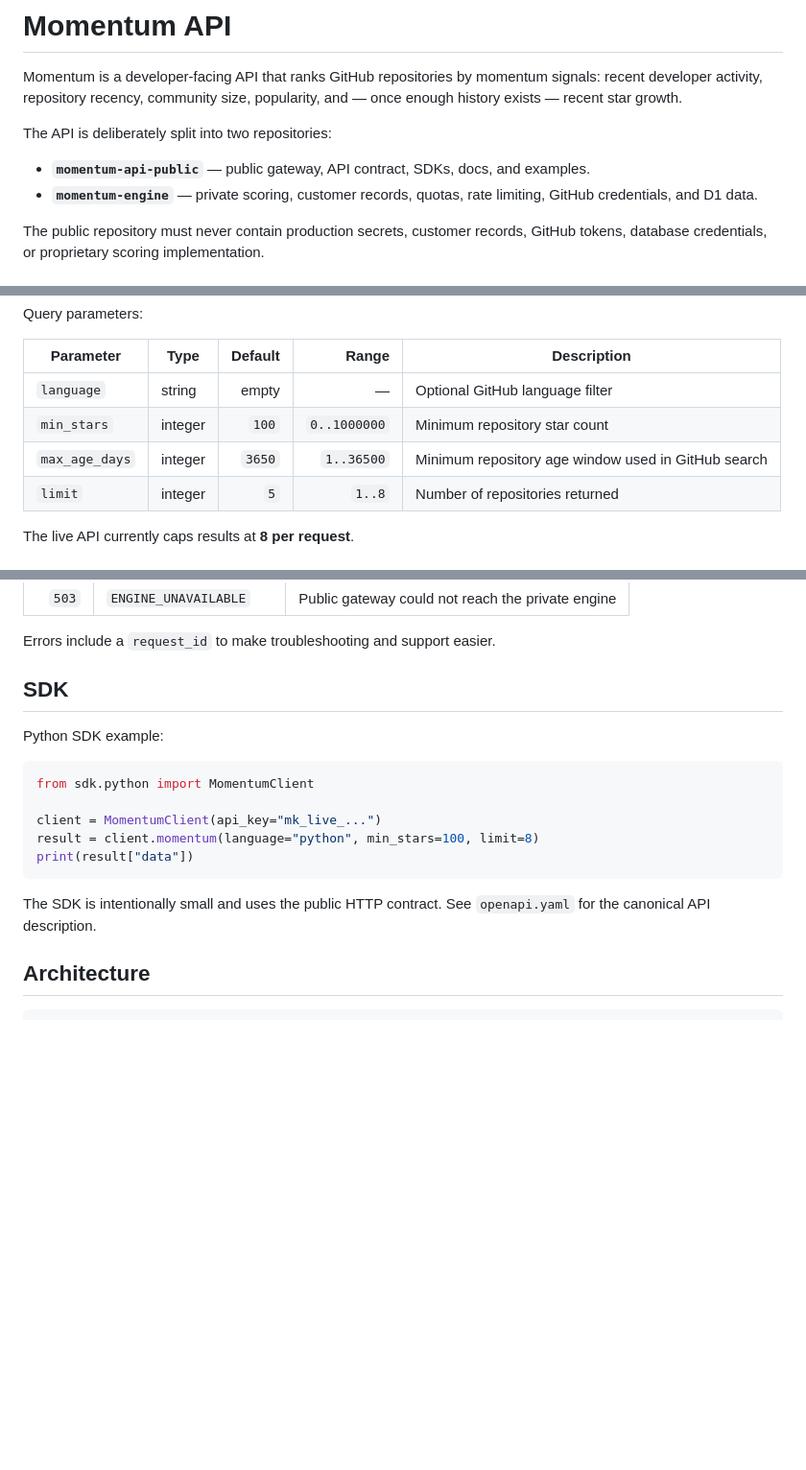
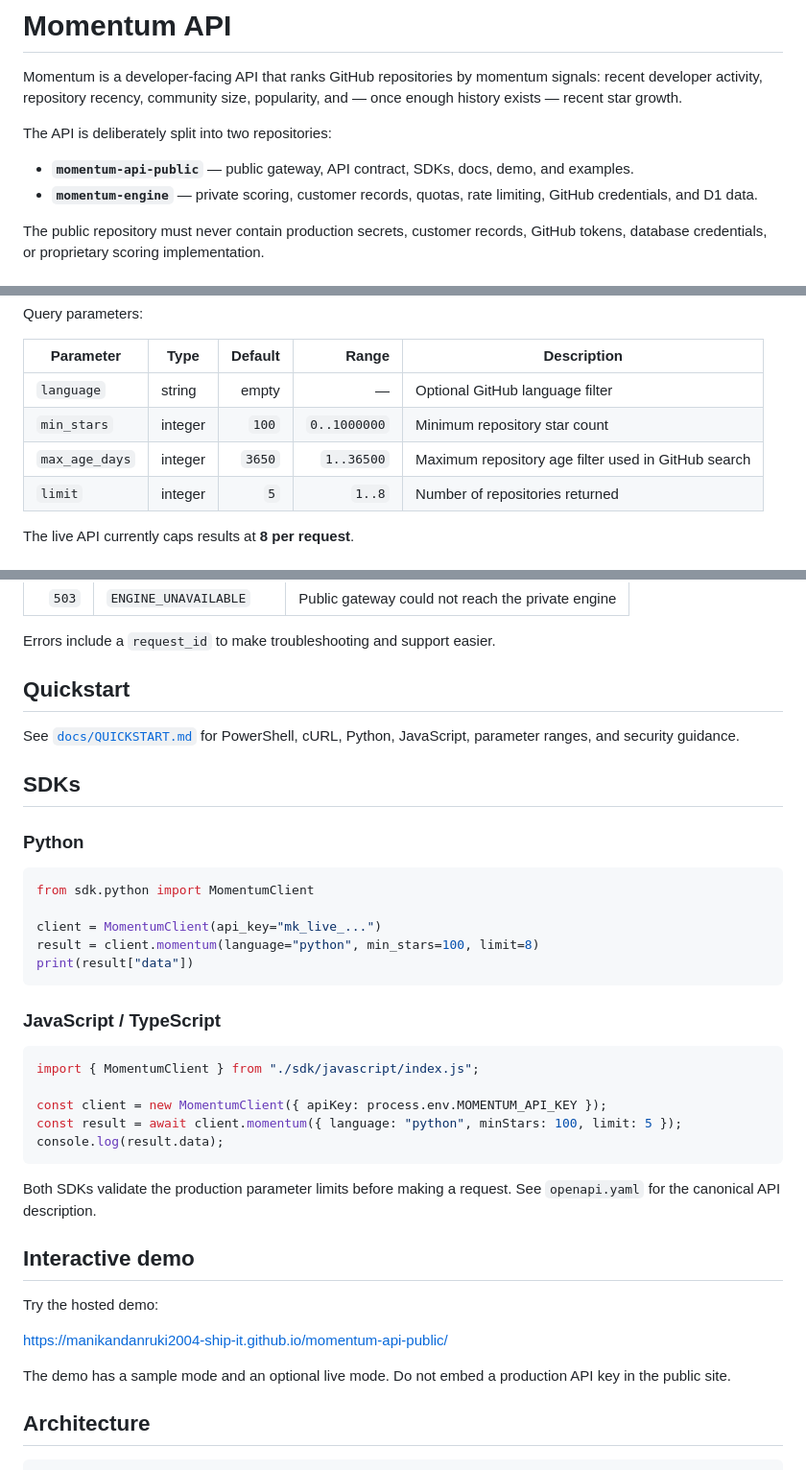
Before and after one commit to manikandanruki2004-ship-it/momentum-api-public, a Markdown page: README.md, 3 parts joined by grey strips. Shown at 96% size. GitHub-like rendering; blank space fills up the shorter version.

Commit message:
docs: add quickstart and JavaScript SDK

````diff
--- a/README.md
+++ b/README.md
@@ -4,7 +4,7 @@ Momentum is a developer-facing API that ranks GitHub repositories by momentum si
 
 The API is deliberately split into two repositories:
 
-- **`momentum-api-public`** — public gateway, API contract, SDKs, docs, and examples.
+- **`momentum-api-public`** — public gateway, API contract, SDKs, docs, demo, and examples.
 - **`momentum-engine`** — private scoring, customer records, quotas, rate limiting, GitHub credentials, and D1 data.
 
 The public repository must never contain production secrets, customer records, GitHub tokens, database credentials, or proprietary scoring implementation.
@@ -52,7 +52,7 @@ Query parameters:
 |---|---|---:|---:|---|
 | `language` | string | empty | — | Optional GitHub language filter |
 | `min_stars` | integer | `100` | `0..1000000` | Minimum repository star count |
-| `max_age_days` | integer | `3650` | `1..36500` | Minimum repository age window used in GitHub search |
+| `max_age_days` | integer | `3650` | `1..36500` | Maximum repository age filter used in GitHub search |
 | `limit` | integer | `5` | `1..8` | Number of repositories returned |
 
 The live API currently caps results at **8 per request**.
@@ -108,9 +108,13 @@ The live API currently caps results at **8 per request**.
 
 Errors include a `request_id` to make troubleshooting and support easier.
 
-## SDK
+## Quickstart
 
-Python SDK example:
+See [`docs/QUICKSTART.md`](docs/QUICKSTART.md) for PowerShell, cURL, Python, JavaScript, parameter ranges, and security guidance.
+
+## SDKs
+
+### Python
 
 ```python
 from sdk.python import MomentumClient
@@ -120,7 +124,25 @@ result = client.momentum(language="python", min_stars=100, limit=8)
 print(result["data"])
 ```
 
-The SDK is intentionally small and uses the public HTTP contract. See `openapi.yaml` for the canonical API description.
+### JavaScript / TypeScript
+
+```javascript
+import { MomentumClient } from "./sdk/javascript/index.js";
+
+const client = new MomentumClient({ apiKey: process.env.MOMENTUM_API_KEY });
+const result = await client.momentum({ language: "python", minStars: 100, limit: 5 });
+console.log(result.data);
+```
+
+Both SDKs validate the production parameter limits before making a request. See `openapi.yaml` for the canonical API description.
+
+## Interactive demo
+
+Try the hosted demo:
+
+https://manikandanruki2004-ship-it.github.io/momentum-api-public/
+
+The demo has a sample mode and an optional live mode. Do not embed a production API key in the public site.
 
 ## Architecture
 
````
Also changed, not shown: other parts of README.md (+4 -0 lines).
